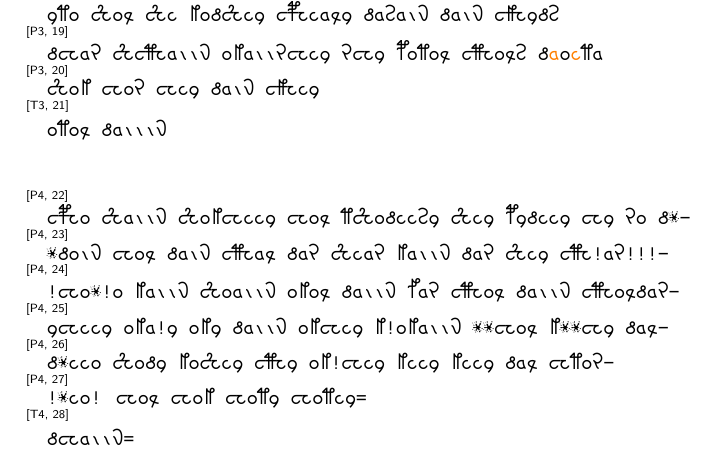
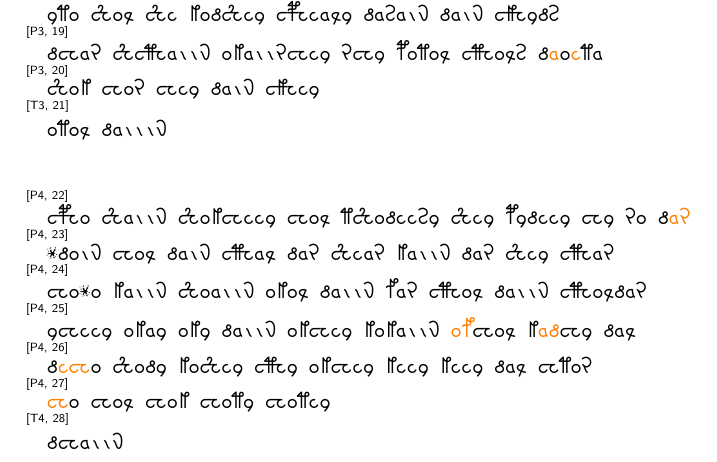
Before and after one commit to alephmembeth/voynich, a LaTeX document (transcript/transcript.tex): part of page 2 of 3, cut so that both start at the same text. Compiled offline with XeLaTeX.

Commit message:
Update transcript.tex

```diff
--- a/transcript/transcript.tex
+++ b/transcript/transcript.tex
@@ -49,13 +49,13 @@ In the following, mainly to promote easier readability and comparability, a tran
 \begin{locator}[T3, 21]\end{locator} {\eva otol daiiin}\\
 
 \vspace{1em}
-\noindent\begin{locator}[P4, 22]\end{locator} {\eva cPho Shaiin Shokcheey chol tShodeesy Shey pydeey chy ro d*-}\\
-\begin{locator}[P4, 23]\end{locator} {\eva *doin chol dain cThal dar Shear kaiin dar Shey cTh!ar!!!-}\\
-\begin{locator}[P4, 24]\end{locator} {\eva !cho*!o kaiin Shoaiin okol daiin far cThol daiin cTholdar-}\\
-\begin{locator}[P4, 25]\end{locator} {\eva ycheey oka!y oky daiin okchey k!okaiin **chol k**chy dal-}\\
-\begin{locator}[P4, 26]\end{locator} {\eva d*eeo Shody koShey cThy ok!chey keey keey dal chtor-}\\
-\begin{locator}[P4, 27]\end{locator} {\eva !*eo! chol chok choty chotey=}\\
-\begin{locator}[T4, 28]\end{locator} {\eva dchaiin=}\\
+\noindent\begin{locator}[P4, 22]\end{locator} {\eva cPho Shaiin Shokcheey chol tShodeesy Shey pydeey chy ro d\textcolor{orange}{ar}}\\
+\begin{locator}[P4, 23]\end{locator} {\eva *doin chol dain cThal dar Shear kaiin dar Shey cThar}\\
+\begin{locator}[P4, 24]\end{locator} {\eva cho*o kaiin Shoaiin okol daiin far cThol daiin cTholdar}\\
+\begin{locator}[P4, 25]\end{locator} {\eva ycheey okay oky daiin okchey kokaiin \textcolor{orange}{of}chol k\textcolor{orange}{ad}chy dal}\\
+\begin{locator}[P4, 26]\end{locator} {\eva d\textcolor{orange}{ech}o Shody koShey cThy okchey keey keey dal chtor}\\
+\begin{locator}[P4, 27]\end{locator} {\eva \textcolor{orange}{ch}o chol chok choty chotey}\\
+\begin{locator}[T4, 28]\end{locator} {\eva dchaiin}\\
 
 \clearpage
 \subsection{Folio 1, Verso}
```
Also changed, not shown: transcript/transcript.pdf.
